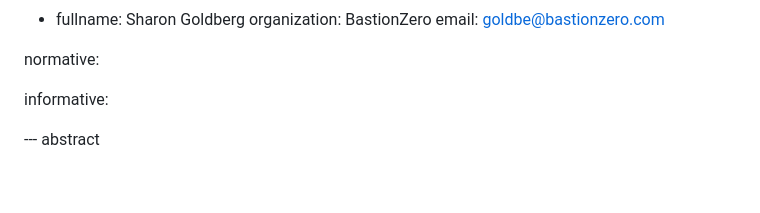
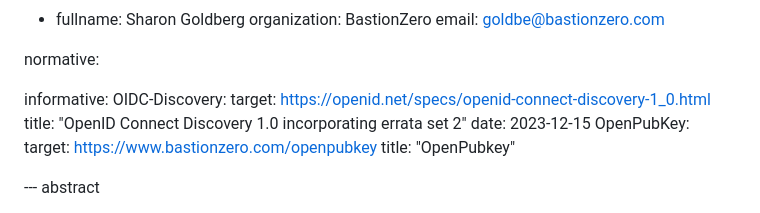
Before and after one commit to bifurcation/redistributable-jwks, a Markdown page: draft-barnes-oauth-redistributable-jwks.md, the part around the change. Drawn GitHub-style; blank space fills up the shorter version.

Commit message:
Add references

```diff
--- a/draft-barnes-oauth-redistributable-jwks.md
+++ b/draft-barnes-oauth-redistributable-jwks.md
@@ -36,7 +36,13 @@ author:
 normative:
 
 informative:
-
+  OIDC-Discovery:
+    target: https://openid.net/specs/openid-connect-discovery-1_0.html
+    title: "OpenID Connect Discovery 1.0 incorporating errata set 2"
+    date: 2023-12-15
+  OpenPubKey:
+    target: https://www.bastionzero.com/openpubkey
+    title: "OpenPubkey"
 
 --- abstract
 
```
